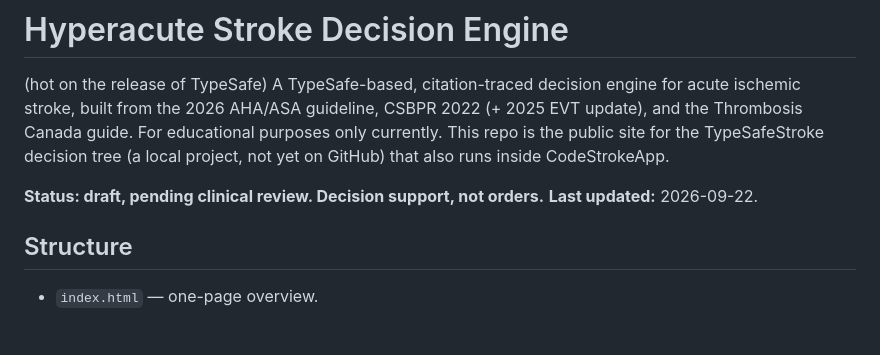
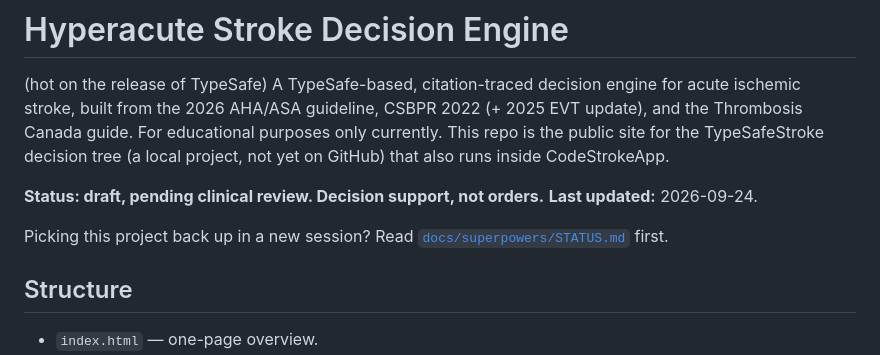
Before and after one commit to neuroccm/acute-stroke-decision-engine, a Markdown page: README.md, the part around the change. Drawn GitHub-style; blank space fills up the shorter version.

```diff
--- a/README.md
+++ b/README.md
@@ -7,7 +7,10 @@ repo is the public site for the TypeSafeStroke decision tree (a local
 project, not yet on GitHub) that also runs inside CodeStrokeApp.
 
 **Status: draft, pending clinical review. Decision support, not orders.**
-**Last updated:** 2026-09-22.
+**Last updated:** 2026-09-24.
+
+Picking this project back up in a new session? Read
+[`docs/superpowers/STATUS.md`](docs/superpowers/STATUS.md) first.
 
 ## Structure
 
```
Also changed, not shown: docs/superpowers/STATUS.md (added, +71 -0 lines).
